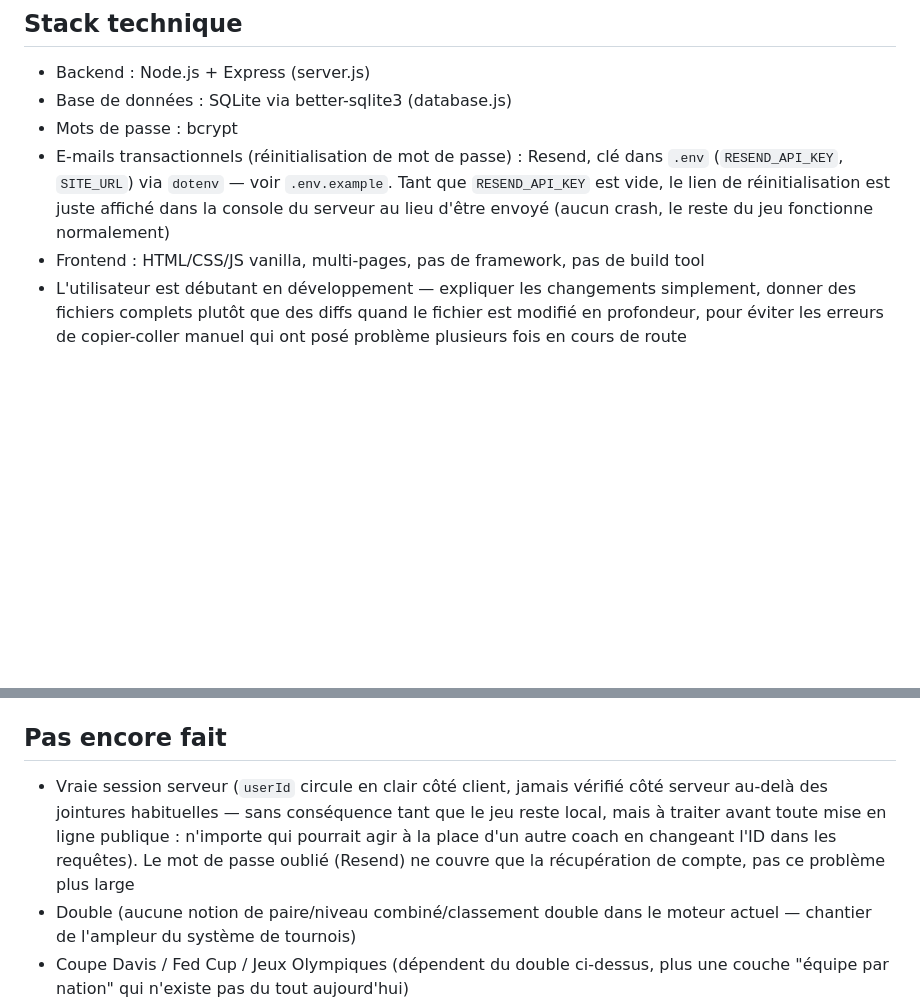
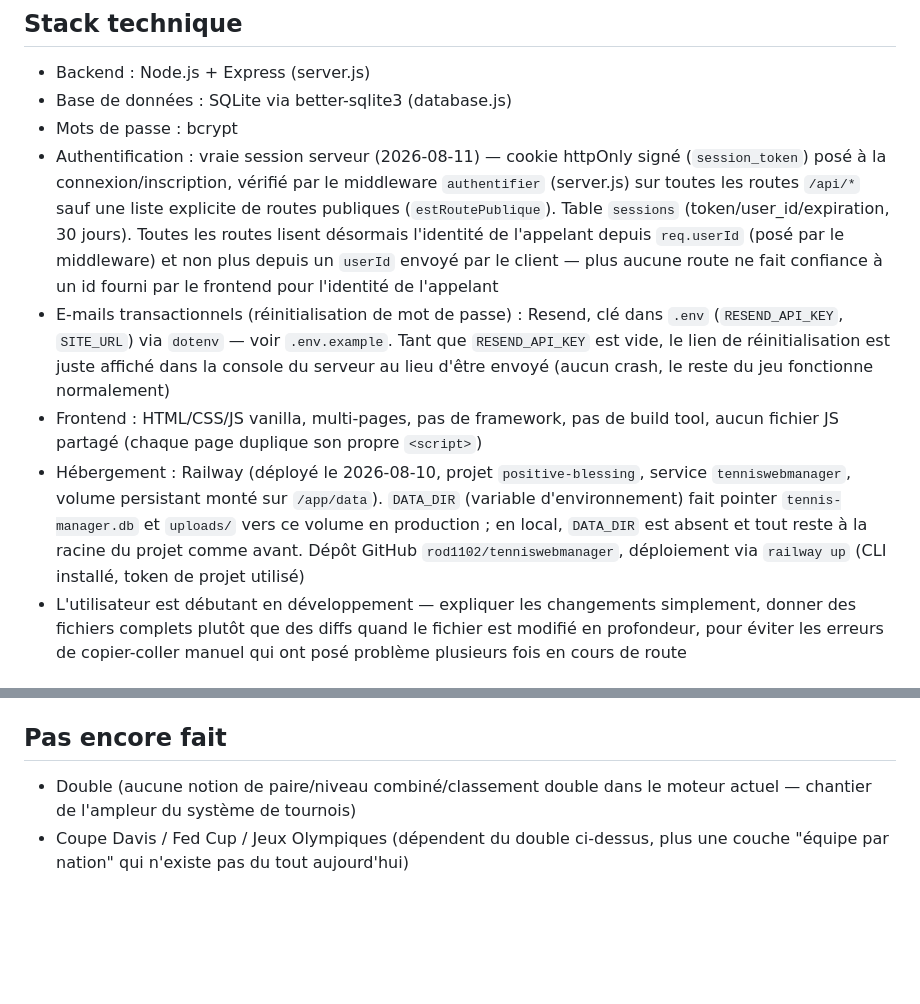
Before and after one commit to rod1102/tenniswebmanager, a Markdown page: CLAUDE.md, 2 parts joined by grey strips. Rendered like a GitHub page; blank space fills up the shorter version.

Commit message:
Mise a jour CLAUDE.md : session serveur + infra Railway documentees

```diff
--- a/CLAUDE.md
+++ b/CLAUDE.md
@@ -7,8 +7,10 @@ Jeu de gestion de tennis en navigateur, inspiré des règles du jeu "Tennis Web
 - Backend : Node.js + Express (server.js)
 - Base de données : SQLite via better-sqlite3 (database.js)
 - Mots de passe : bcrypt
+- Authentification : vraie session serveur (2026-08-11) — cookie httpOnly signé (`session_token`) posé à la connexion/inscription, vérifié par le middleware `authentifier` (server.js) sur toutes les routes `/api/*` sauf une liste explicite de routes publiques (`estRoutePublique`). Table `sessions` (token/user_id/expiration, 30 jours). Toutes les routes lisent désormais l'identité de l'appelant depuis `req.userId` (posé par le middleware) et non plus depuis un `userId` envoyé par le client — plus aucune route ne fait confiance à un id fourni par le frontend pour l'identité de l'appelant
 - E-mails transactionnels (réinitialisation de mot de passe) : Resend, clé dans `.env` (`RESEND_API_KEY`, `SITE_URL`) via `dotenv` — voir `.env.example`. Tant que `RESEND_API_KEY` est vide, le lien de réinitialisation est juste affiché dans la console du serveur au lieu d'être envoyé (aucun crash, le reste du jeu fonctionne normalement)
-- Frontend : HTML/CSS/JS vanilla, multi-pages, pas de framework, pas de build tool
+- Frontend : HTML/CSS/JS vanilla, multi-pages, pas de framework, pas de build tool, aucun fichier JS partagé (chaque page duplique son propre `<script>`)
+- Hébergement : Railway (déployé le 2026-08-10, projet `positive-blessing`, service `tenniswebmanager`, volume persistant monté sur `/app/data`). `DATA_DIR` (variable d'environnement) fait pointer `tennis-manager.db` et `uploads/` vers ce volume en production ; en local, `DATA_DIR` est absent et tout reste à la racine du projet comme avant. Dépôt GitHub `rod1102/tenniswebmanager`, déploiement via `railway up` (CLI installé, token de projet utilisé)
 - L'utilisateur est débutant en développement — expliquer les changements simplement, donner des fichiers complets plutôt que des diffs quand le fichier est modifié en profondeur, pour éviter les erreurs de copier-coller manuel qui ont posé problème plusieurs fois en cours de route
 
 ## Structure des fichiers
@@ -60,7 +62,6 @@ Jeu de gestion de tennis en navigateur, inspiré des règles du jeu "Tennis Web
 
 ## Pas encore fait
 
-- Vraie session serveur (`userId` circule en clair côté client, jamais vérifié côté serveur au-delà des jointures habituelles — sans conséquence tant que le jeu reste local, mais à traiter avant toute mise en ligne publique : n'importe qui pourrait agir à la place d'un autre coach en changeant l'ID dans les requêtes). Le mot de passe oublié (Resend) ne couvre que la récupération de compte, pas ce problème plus large
 - Double (aucune notion de paire/niveau combiné/classement double dans le moteur actuel — chantier de l'ampleur du système de tournois)
 - Coupe Davis / Fed Cup / Jeux Olympiques (dépendent du double ci-dessus, plus une couche "équipe par nation" qui n'existe pas du tout aujourd'hui)
 
```
